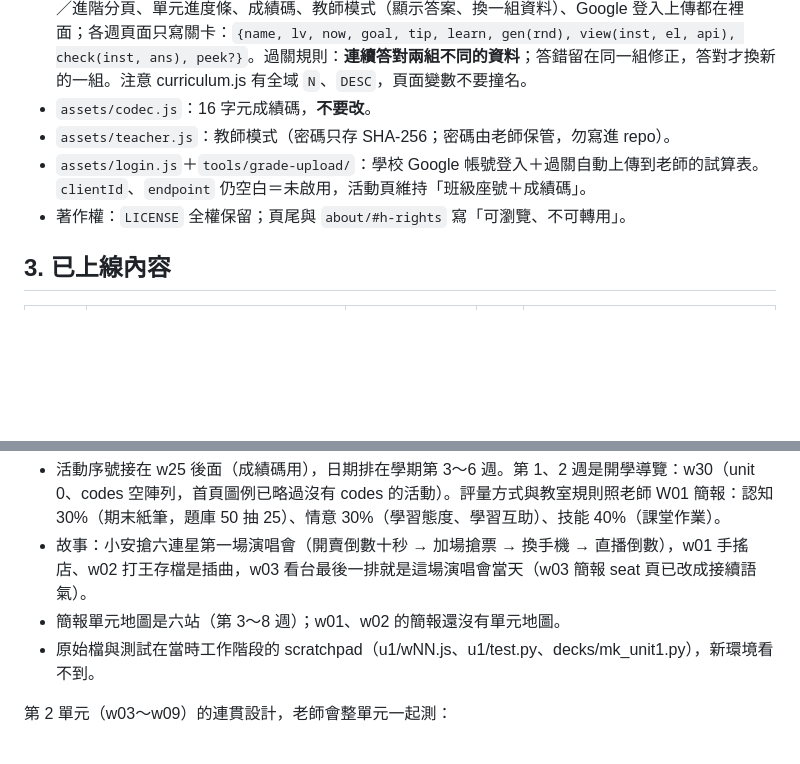
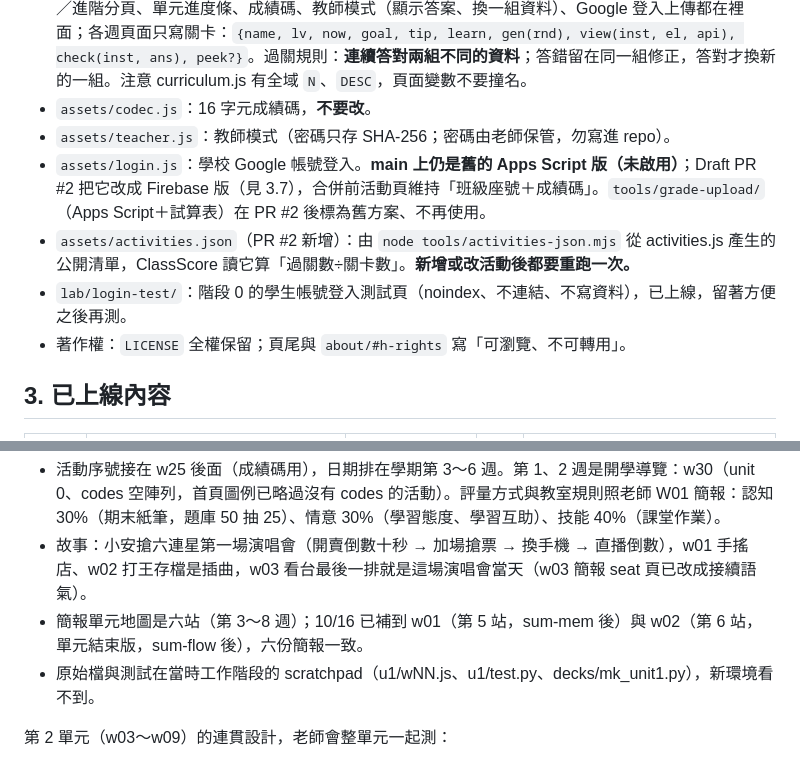
Before and after one commit to ybslab-edu/ybslab-edu.github.io, a Markdown page: docs/AI_HANDOFF.md, 2 parts joined by grey strips. Rendered like a GitHub page; blank space fills up the shorter version.

```diff
--- a/docs/AI_HANDOFF.md
+++ b/docs/AI_HANDOFF.md
@@ -17,7 +19,9 @@
 - **`assets/shell.js`＋`shell.css`：第 2 單元起的活動頁共用外框**（w04～w09 用）。填班級座號、基礎／進階分頁、單元進度條、成績碼、教師模式（顯示答案、換一組資料）、Google 登入上傳都在裡面；各週頁面只寫關卡：`{name, lv, now, goal, tip, learn, gen(rnd), view(inst, el, api), check(inst, ans), peek?}`。過關規則：**連續答對兩組不同的資料**；答錯留在同一組修正，答對才換新的一組。注意 curriculum.js 有全域 `N`、`DESC`，頁面變數不要撞名。
 - `assets/codec.js`：16 字元成績碼，**不要改**。
 - `assets/teacher.js`：教師模式（密碼只存 SHA-256；密碼由老師保管，勿寫進 repo）。
-- `assets/login.js`＋`tools/grade-upload/`：學校 Google 帳號登入＋過關自動上傳到老師的試算表。`clientId`、`endpoint` 仍空白＝未啟用，活動頁維持「班級座號＋成績碼」。
+- `assets/login.js`：學校 Google 帳號登入。**main 上仍是舊的 Apps Script 版（未啟用）**；Draft PR #2 把它改成 Firebase 版（見 3.7），合併前活動頁維持「班級座號＋成績碼」。`tools/grade-upload/`（Apps Script＋試算表）在 PR #2 後標為舊方案、不再使用。
+- `assets/activities.json`（PR #2 新增）：由 `node tools/activities-json.mjs` 從 activities.js 產生的公開清單，ClassScore 讀它算「過關數÷關卡數」。**新增或改活動後都要重跑一次。**
+- `lab/login-test/`：階段 0 的學生帳號登入測試頁（noindex、不連結、不寫資料），已上線，留著方便之後再測。
 - 著作權：`LICENSE` 全權保留；頁尾與 `about/#h-rights` 寫「可瀏覽、不可轉用」。
 
 ## 3. 已上線內容
@@ -59,7 +63,7 @@
 第 1 單元前段（w26～w29，2026-10-16 補登，節點 1-01～1-08）：
 - 活動序號接在 w25 後面（成績碼用），日期排在學期第 3～6 週。第 1、2 週是開學導覽：w30（unit 0、codes 空陣列，首頁圖例已略過沒有 codes 的活動）。評量方式與教室規則照老師 W01 簡報：認知 30%（期末紙筆，題庫 50 抽 25）、情意 30%（學習態度、學習互助）、技能 40%（課堂作業）。
 - 故事：小安搶六連星第一場演唱會（開賣倒數十秒 → 加場搶票 → 換手機 → 直播倒數），w01 手搖店、w02 打王存檔是插曲，w03 看台最後一排就是這場演唱會當天（w03 簡報 seat 頁已改成接續語氣）。
-- 簡報單元地圖是六站（第 3～8 週）；w01、w02 的簡報還沒有單元地圖。
+- 簡報單元地圖是六站（第 3～8 週）；10/16 已補到 w01（第 5 站，sum-mem 後）與 w02（第 6 站，單元結束版，sum-flow 後），六份簡報一致。
 - 原始檔與測試在當時工作階段的 scratchpad（u1/wNN.js、u1/test.py、decks/mk_unit1.py），新環境看不到。
 
 第 2 單元（w03～w09）的連貫設計，老師會整單元一起測：
```
Also changed, not shown: other parts of docs/AI_HANDOFF.md (+51 -17 lines).
